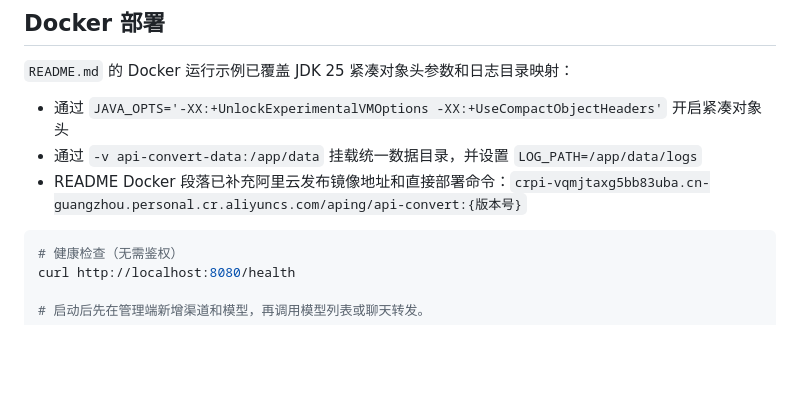
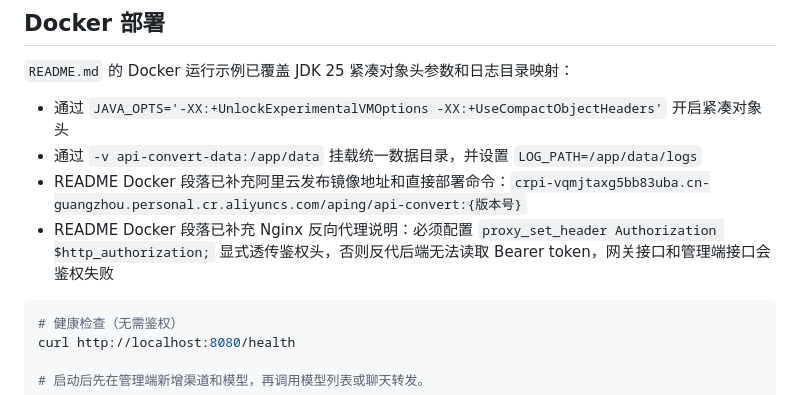
Before and after one commit to helloAping/api-convert, a Markdown page: .agent/docs/AI_GATEWAY_PROGRESS.md, the part around the change. Drawn GitHub-style; blank space fills up the shorter version.

````diff
--- a/.agent/docs/AI_GATEWAY_PROGRESS.md
+++ b/.agent/docs/AI_GATEWAY_PROGRESS.md
@@ -786,6 +786,7 @@ JAVA_HOME="$JAVA_HOME_25" PATH="$JAVA_HOME_25/bin":$PATH mvn spring-boot:run
 - 通过 `JAVA_OPTS='-XX:+UnlockExperimentalVMOptions -XX:+UseCompactObjectHeaders'` 开启紧凑对象头
 - 通过 `-v api-convert-data:/app/data` 挂载统一数据目录，并设置 `LOG_PATH=/app/data/logs`
 - README Docker 段落已补充阿里云发布镜像地址和直接部署命令：`crpi-vqmjtaxg5bb83uba.cn-guangzhou.personal.cr.aliyuncs.com/aping/api-convert:{版本号}`
+- README Docker 段落已补充 Nginx 反向代理说明：必须配置 `proxy_set_header Authorization $http_authorization;` 显式透传鉴权头，否则反代后端无法读取 Bearer token，网关接口和管理端接口会鉴权失败
 
 ```bash
 # 健康检查（无需鉴权）
````
Also changed, not shown: README.md (+17 -0 lines).
